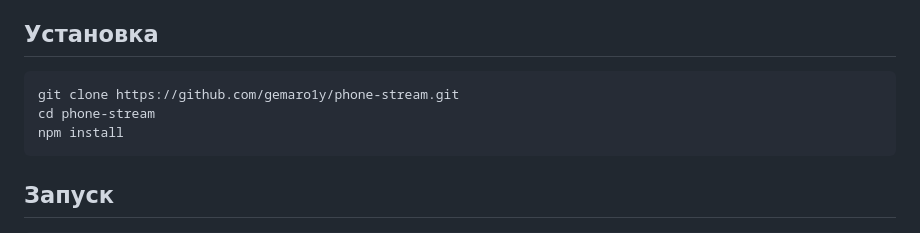
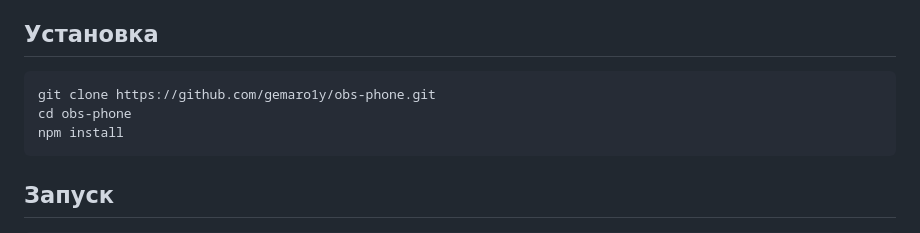
Before and after one commit to gemaro1y/obs-phone, a Markdown page: README.md, the part around the change. GitHub-like rendering.

Commit message:
Update repo name to obs-phone

````diff
--- a/README.md
+++ b/README.md
@@ -24,8 +24,8 @@
 ## Установка
 
 ```bash
-git clone https://github.com/gemaro1y/phone-stream.git
-cd phone-stream
+git clone https://github.com/gemaro1y/obs-phone.git
+cd obs-phone
 npm install
 ```
 
````
